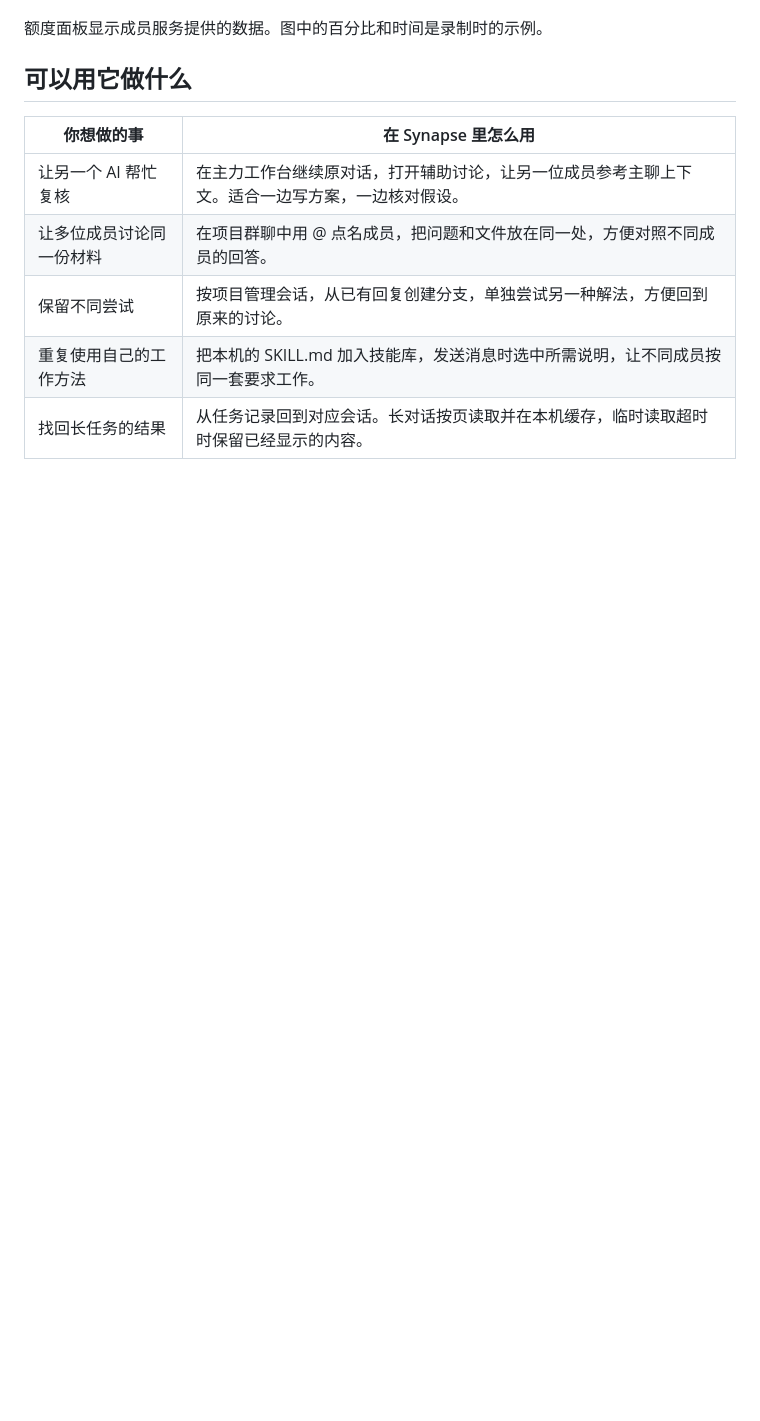
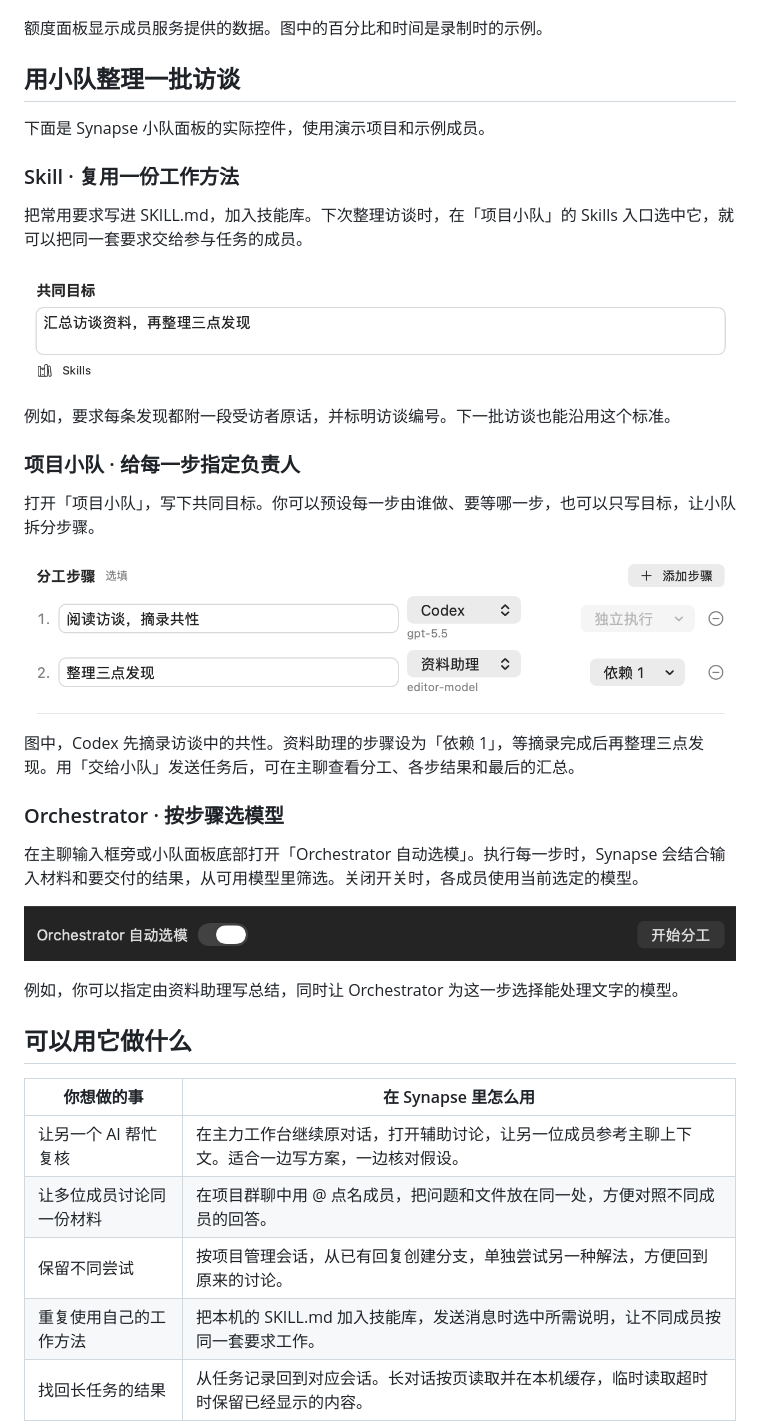
Before and after one commit to Houshenglab/Synapse-releases, a Markdown page: README.md, the part around the change. Rendered like a GitHub page; pictures changed too: assets/readme/orchestrator.png (added), assets/readme/project-team.png (added), assets/readme/skills.png (added); blank space fills up the shorter version.

Commit message:
用访谈整理示例介绍 Skill、小队分工与 Orchestrator 自动选模

```diff
--- a/README.md
+++ b/README.md
@@ -17,6 +17,34 @@
 ![AI 剩余额度面板实拍，显示 Codex 的七天额度剩余比例与重置时间](assets/readme/member-quota.png)
 
 额度面板显示成员服务提供的数据。图中的百分比和时间是录制时的示例。
+
+## 用小队整理一批访谈
+
+下面是 Synapse 小队面板的实际控件，使用演示项目和示例成员。
+
+### Skill · 复用一份工作方法
+
+把常用要求写进 SKILL.md，加入技能库。下次整理访谈时，在「项目小队」的 Skills 入口选中它，就可以把同一套要求交给参与任务的成员。
+
+![共同目标输入框下方的 Skills 入口](assets/readme/skills.png)
+
+例如，要求每条发现都附一段受访者原话，并标明访谈编号。下一批访谈也能沿用这个标准。
+
+### 项目小队 · 给每一步指定负责人
+
+打开「项目小队」，写下共同目标。你可以预设每一步由谁做、要等哪一步，也可以只写目标，让小队拆分步骤。
+
+![访谈整理的两步分工，第二步依赖第一步](assets/readme/project-team.png)
+
+图中，Codex 先摘录访谈中的共性。资料助理的步骤设为「依赖 1」，等摘录完成后再整理三点发现。用「交给小队」发送任务后，可在主聊查看分工、各步结果和最后的汇总。
+
+### Orchestrator · 按步骤选模型
+
+在主聊输入框旁或小队面板底部打开「Orchestrator 自动选模」。执行每一步时，Synapse 会结合输入材料和要交付的结果，从可用模型里筛选。关闭开关时，各成员使用当前选定的模型。
+
+![项目小队底部已开启的 Orchestrator 自动选模开关](assets/readme/orchestrator.png)
+
+例如，你可以指定由资料助理写总结，同时让 Orchestrator 为这一步选择能处理文字的模型。
 
 ## 可以用它做什么
 
```
